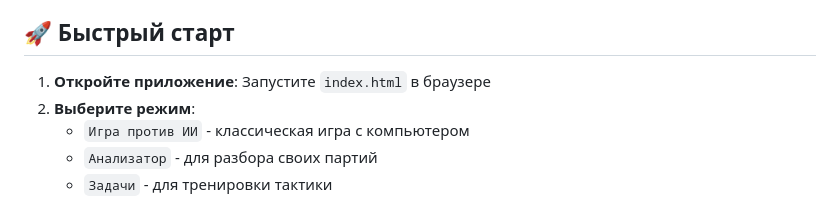
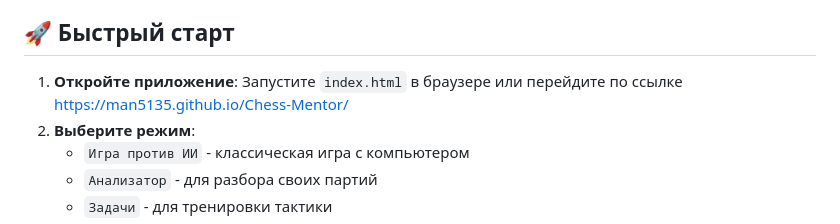
Before and after one commit to Man5135/Chess-Mentor, a Markdown page: README.md, the part around the change. Drawn GitHub-style.

```diff
--- a/README.md
+++ b/README.md
@@ -4,7 +4,7 @@
 
 ## 🚀 Быстрый старт
 
-1. **Откройте приложение**: Запустите `index.html` в браузере
+1. **Откройте приложение**: Запустите `index.html` в браузере или перейдите по ссылке https://man5135.github.io/Chess-Mentor/
 2. **Выберите режим**:
    - `Игра против ИИ` - классическая игра с компьютером
    - `Анализатор` - для разбора своих партий
```
